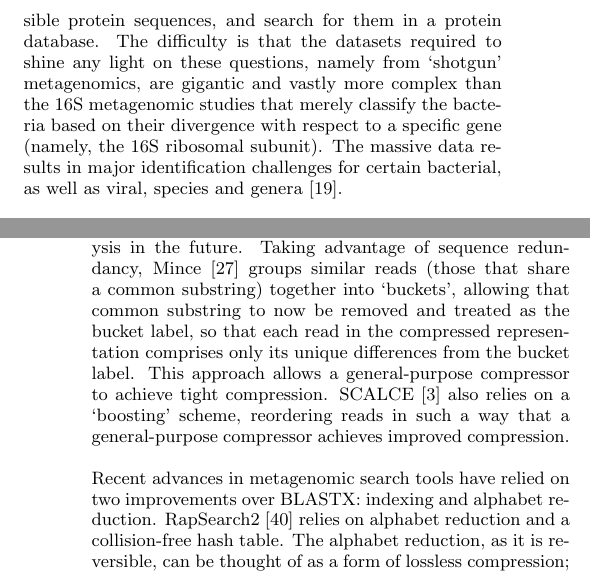
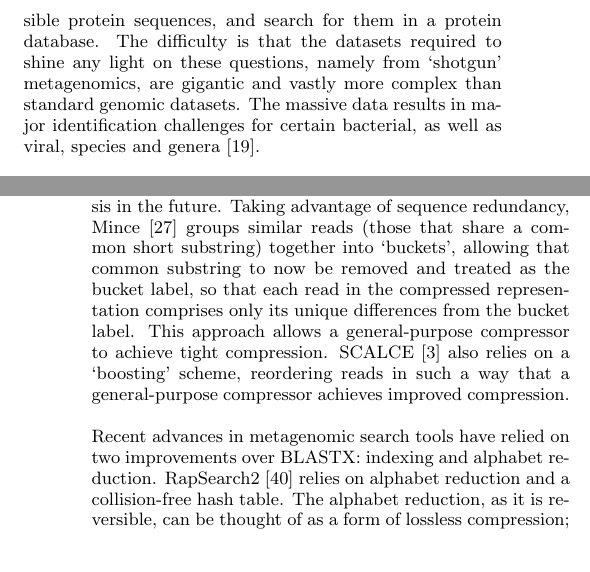
Before and after one commit to ndaniels/cacm-review, a LaTeX paper (main.tex): two parts of the columns of pages 4 and 5 of 8, joined at a grey line, cut so that both start at the same text, the shorter picture padded with empty space. Compiled offline with pdfLaTeX.

Commit message:
remove 16S stuff

```diff
--- a/main.tex
+++ b/main.tex
@@ -380,10 +380,7 @@ used to translate nucleotide reads into their possible protein sequences, and
 search for them in a protein database.
 The difficulty is that the datasets required to shine any light on these
 questions, namely from `shotgun' metagenomics, are gigantic and vastly more
-complex than the 16S metagenomic studies that merely classify the bacteria
-based on
-their divergence with respect to a specific gene (namely, the 16S ribosomal
-subunit).
+complex than standard genomic datasets.
 The massive data results in major identification
 challenges for certain bacterial, as well as viral, species and
 genera~\cite{janda200716s}.
@@ -434,7 +431,7 @@ genomic research~\cite{berger2013computational}.
 
 Compressing reads for storage is necessary should researchers wish to apply more advanced mapping tools or other analysis in the future.
 Taking advantage of sequence redundancy, Mince~\cite{patro2015data} groups
-similar reads (those that share a common
+similar reads (those that share a common short
 substring) together into `buckets', allowing that common substring to now be
 removed and treated as the bucket label, so that each read in the compressed
 representation comprises only its unique differences from the bucket label.
```
